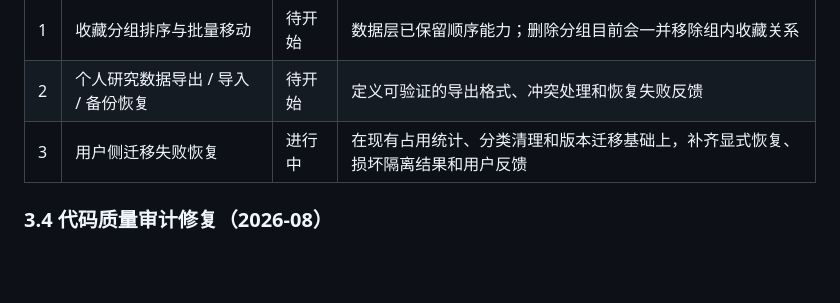
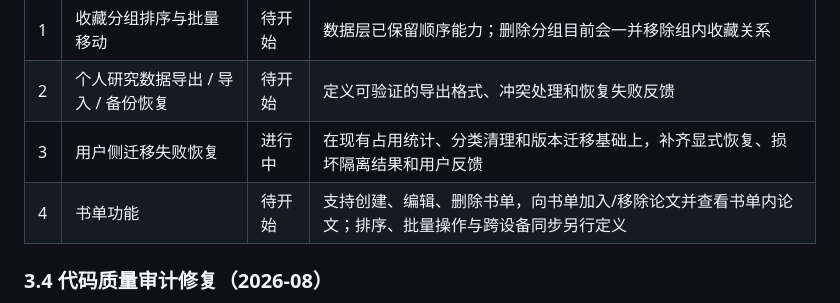
Before and after one commit to Fantasyawsd/Spark, a Markdown page: docs/development.md, the part around one of its changes. Drawn GitHub-style; blank space fills up the shorter version.

```diff
--- a/docs/development.md
+++ b/docs/development.md
@@ -314,6 +314,7 @@ RecommendationScore =
 | 1 | 收藏分组排序与批量移动 | 待开始 | 数据层已保留顺序能力；删除分组目前会一并移除组内收藏关系 |
 | 2 | 个人研究数据导出 / 导入 / 备份恢复 | 待开始 | 定义可验证的导出格式、冲突处理和恢复失败反馈 |
 | 3 | 用户侧迁移失败恢复 | 进行中 | 在现有占用统计、分类清理和版本迁移基础上，补齐显式恢复、损坏隔离结果和用户反馈 |
+| 4 | 书单功能 | 待开始 | 支持创建、编辑、删除书单，向书单加入/移除论文并查看书单内论文；排序、批量操作与跨设备同步另行定义 |
 
 ### 3.4 代码质量审计修复（2026-08）
 
```
Also changed, not shown: other parts of docs/development.md (+1 -1 lines), 1 other file.
